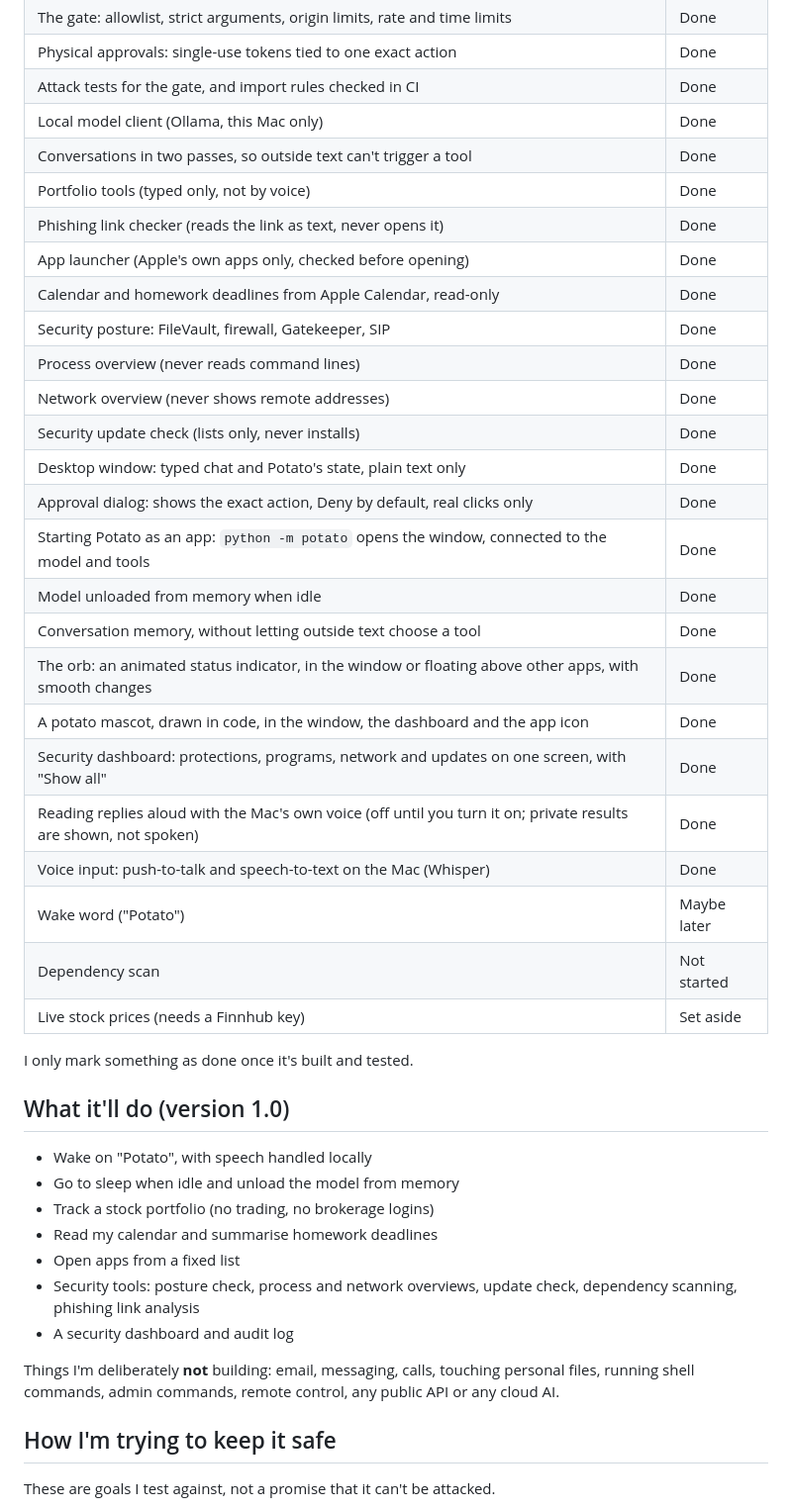
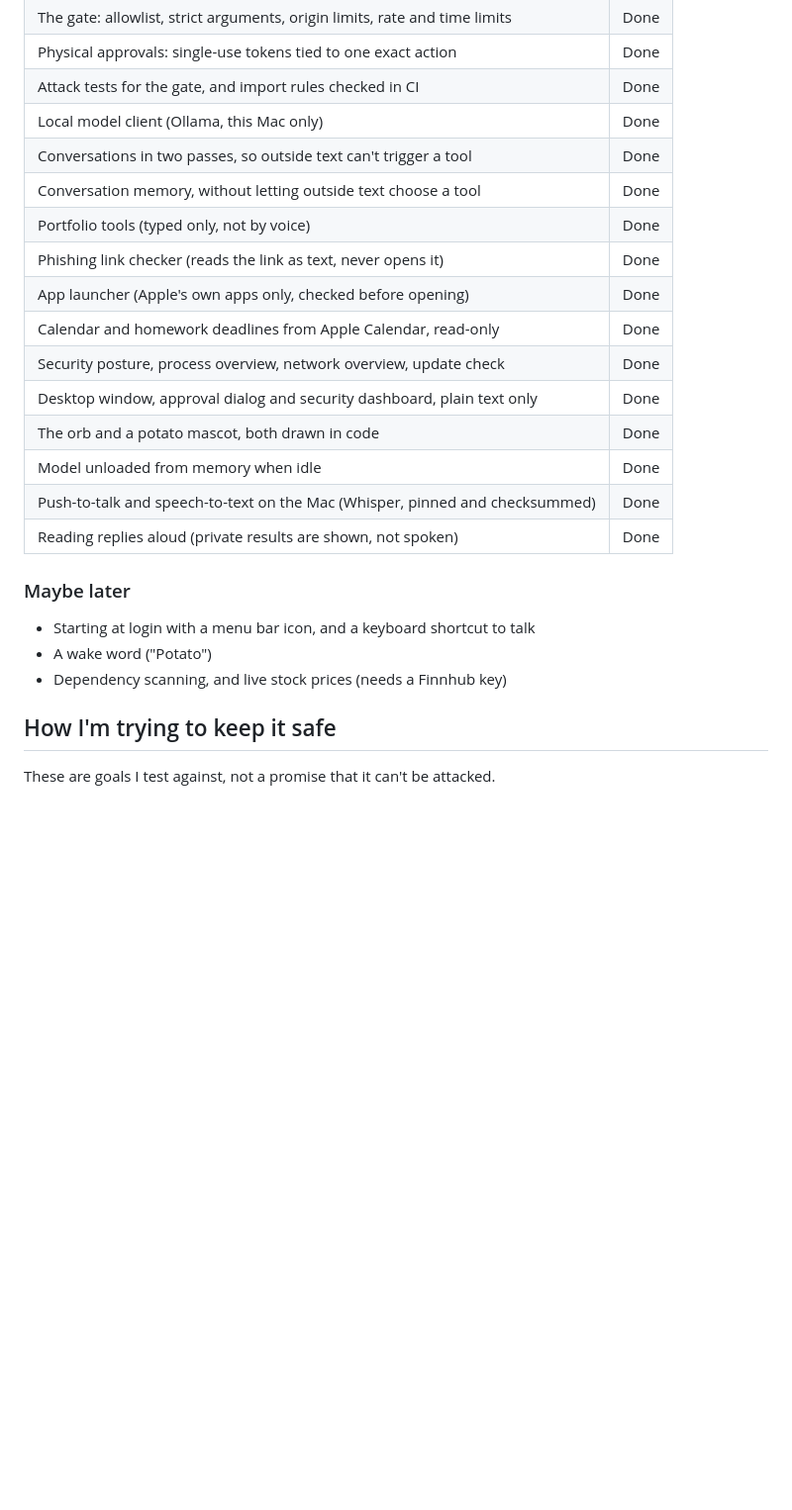
Before and after one commit to mehmetalitarin/project-potato, a Markdown page: README.md, the part around one of its changes. Shown at 99% size. Rendered like a GitHub page; blank space fills up the shorter version.

```diff
--- a/README.md
+++ b/README.md
@@ -32,44 +63,23 @@ Mac itself. Everything that's there is tested.
 | Attack tests for the gate, and import rules checked in CI | Done |
 | Local model client (Ollama, this Mac only) | Done |
 | Conversations in two passes, so outside text can't trigger a tool | Done |
+| Conversation memory, without letting outside text choose a tool | Done |
 | Portfolio tools (typed only, not by voice) | Done |
 | Phishing link checker (reads the link as text, never opens it) | Done |
 | App launcher (Apple's own apps only, checked before opening) | Done |
 | Calendar and homework deadlines from Apple Calendar, read-only | Done |
-| Security posture: FileVault, firewall, Gatekeeper, SIP | Done |
-| Process overview (never reads command lines) | Done |
-| Network overview (never shows remote addresses) | Done |
-| Security update check (lists only, never installs) | Done |
-| Desktop window: typed chat and Potato's state, plain text only | Done |
-| Approval dialog: shows the exact action, Deny by default, real clicks only | Done |
-| Starting Potato as an app: `python -m potato` opens the window, connected to the model and tools | Done |
+| Security posture, process overview, network overview, update check | Done |
+| Desktop window, approval dialog and security dashboard, plain text only | Done |
+| The orb and a potato mascot, both drawn in code | Done |
 | Model unloaded from memory when idle | Done |
-| Conversation memory, without letting outside text choose a tool | Done |
-| The orb: an animated status indicator, in the window or floating above other apps, with smooth changes | Done |
-| A potato mascot, drawn in code, in the window, the dashboard and the app icon | Done |
-| Security dashboard: protections, programs, network and updates on one screen, with "Show all" | Done |
-| Reading replies aloud with the Mac's own voice (off until you turn it on; private results are shown, not spoken) | Done |
-| Voice input: push-to-talk and speech-to-text on the Mac (Whisper) | Done |
-| Wake word ("Potato") | Maybe later |
-| Dependency scan | Not started |
-| Live stock prices (needs a Finnhub key) | Set aside |
+| Push-to-talk and speech-to-text on the Mac (Whisper, pinned and checksummed) | Done |
+| Reading replies aloud (private results are shown, not spoken) | Done |
 
-I only mark something as done once it's built and tested.
+### Maybe later
 
-## What it'll do (version 1.0)
-
-- Wake on "Potato", with speech handled locally
-- Go to sleep when idle and unload the model from memory
-- Track a stock portfolio (no trading, no brokerage logins)
-- Read my calendar and summarise homework deadlines
-- Open apps from a fixed list
-- Security tools: posture check, process and network overviews, update
-  check, dependency scanning, phishing link analysis
-- A security dashboard and audit log
-
-Things I'm deliberately **not** building: email, messaging, calls, touching
-personal files, running shell commands, admin commands, remote control, any
-public API or any cloud AI.
+- Starting at login with a menu bar icon, and a keyboard shortcut to talk
+- A wake word ("Potato")
+- Dependency scanning, and live stock prices (needs a Finnhub key)
 
 ## How I'm trying to keep it safe
 
```
Also changed, not shown: other parts of README.md (+36 -5 lines), docs/architecture.md (+1 -1 lines), docs/images/approval.png (added), docs/images/bubble.png (added), docs/images/dashboard.png (added), docs/images/window.png (added), 4 other files.
